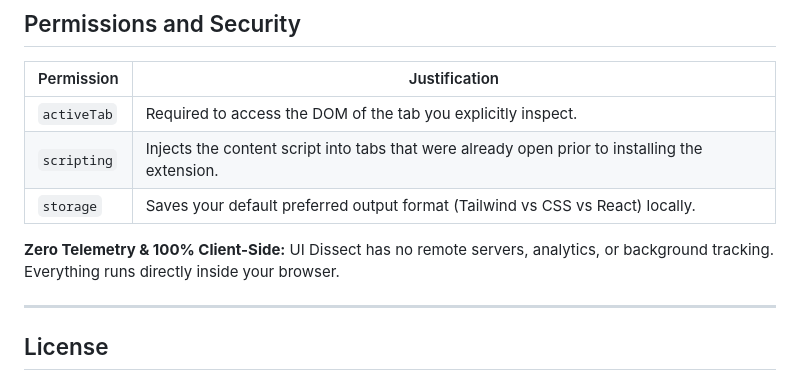
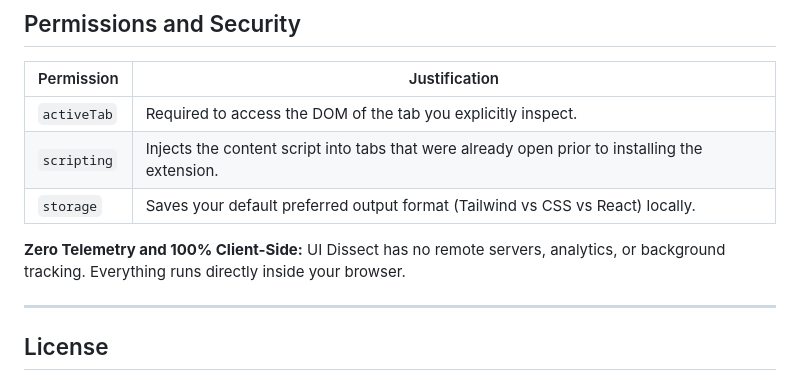
Before and after one commit to chanchreekjain/ui-dissect, a Markdown page: README.md, the part around the change. Rendered like a GitHub page.

Commit message:
Fix grammar in README

```diff
--- a/README.md
+++ b/README.md
@@ -180,7 +180,7 @@ npm run watch
 | `scripting` | Injects the content script into tabs that were already open prior to installing the extension. |
 | `storage` | Saves your default preferred output format (Tailwind vs CSS vs React) locally. |
 
-**Zero Telemetry & 100% Client-Side:** UI Dissect has no remote servers, analytics, or background tracking. Everything runs directly inside your browser.
+**Zero Telemetry and 100% Client-Side:** UI Dissect has no remote servers, analytics, or background tracking. Everything runs directly inside your browser.
 
 ---
 
```
